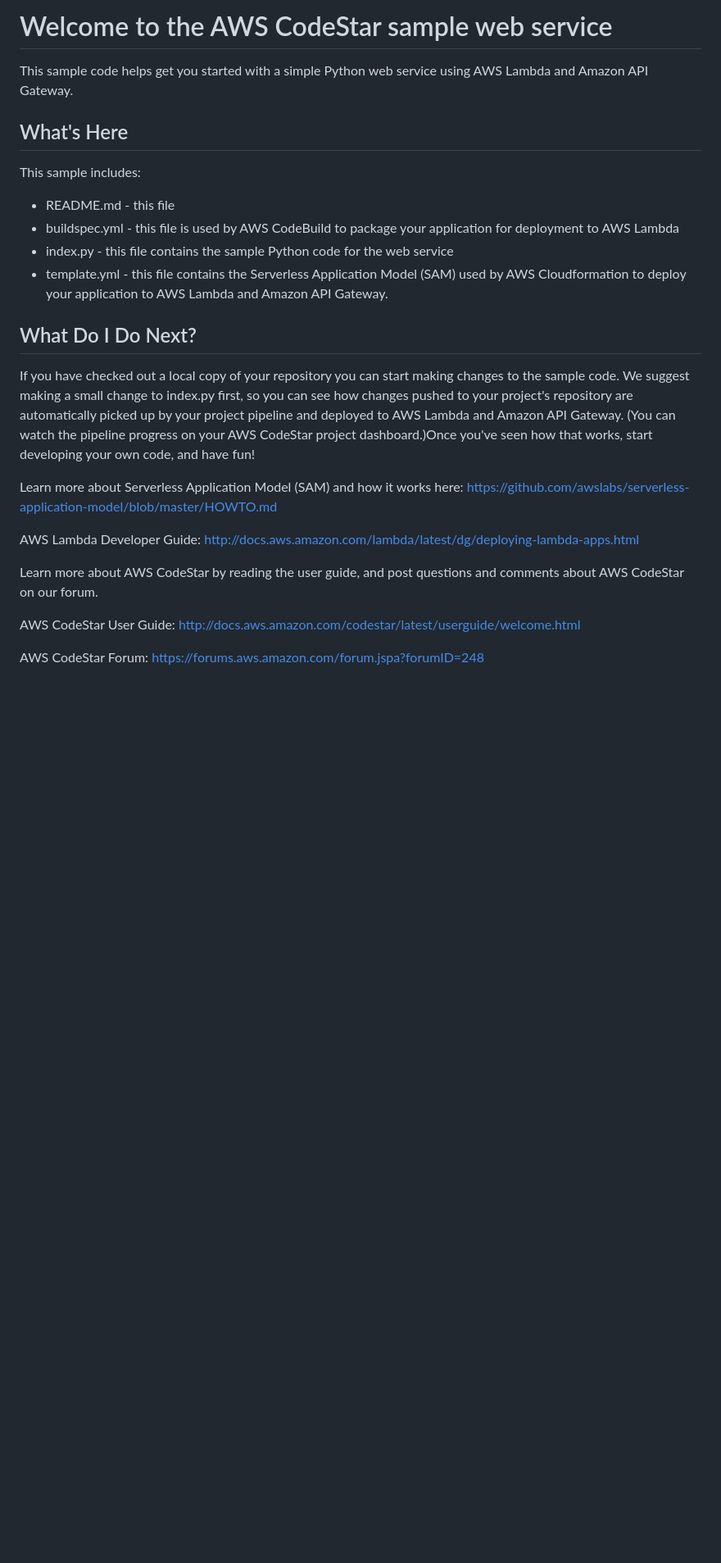
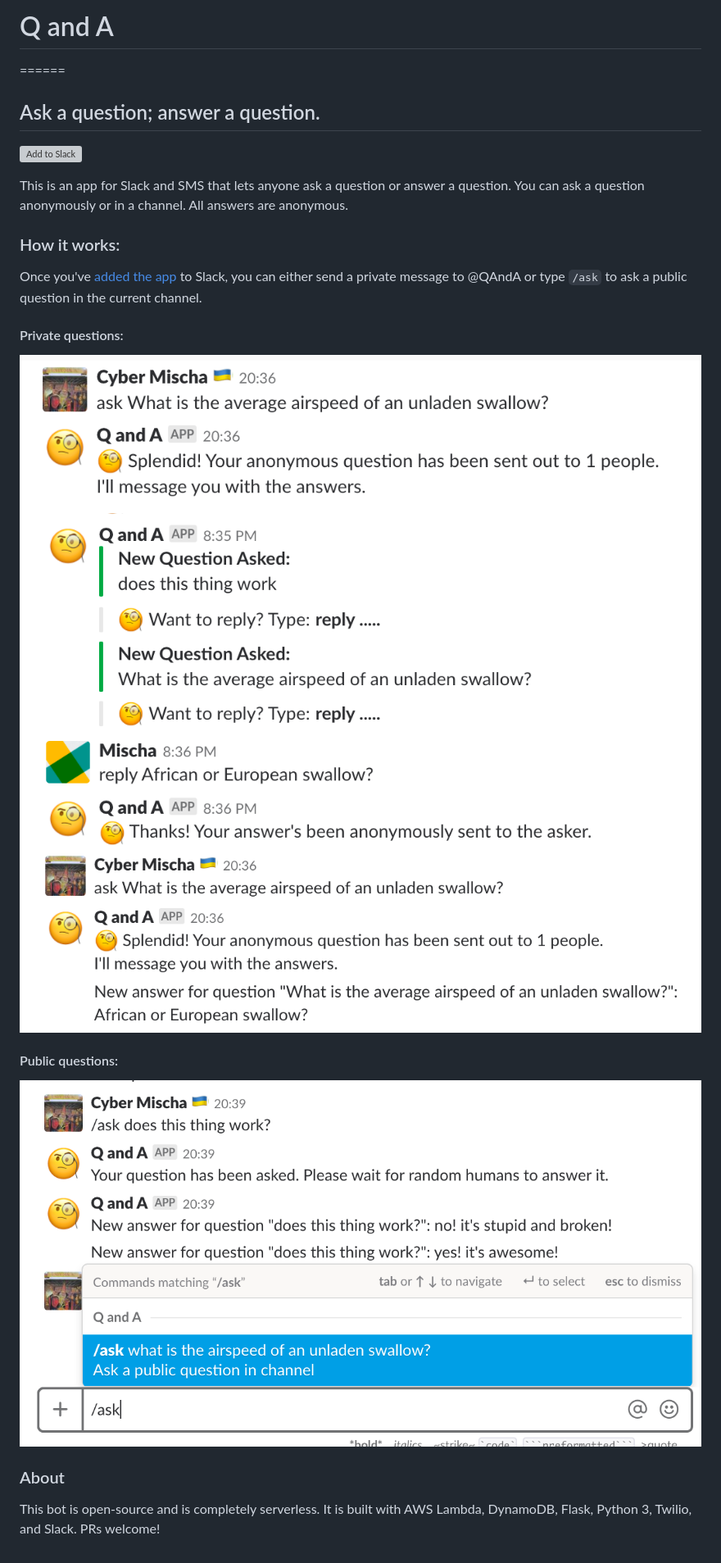
Before and after one commit to revmischa/qanda, a Markdown page: README.md, the part around the change. Shown: that part at 82% size. GitHub-like rendering; pictures changed too: screenshots/a1.png (added), screenshots/a2.png (added), screenshots/c1.png (added); blank space fills up the shorter version; grey boxes are pictures that could not be loaded.

```diff
--- a/README.md
+++ b/README.md
@@ -1,43 +1,27 @@
-Welcome to the AWS CodeStar sample web service
-==============================================
+# Q and A
+======
+## Ask a question; answer a question.
 
-This sample code helps get you started with a simple Python web service using
-AWS Lambda and Amazon API Gateway.
+<a href="https://slack.com/oauth/authorize?client_id=303250292951.354646358592&scope=commands,identity.team,channels:history,chat:write,im:write,reactions:write,im:history"><img alt="Add to Slack" height="40" width="139" src="https://platform.slack-edge.com/img/add_to_slack.png" srcset="https://platform.slack-edge.com/img/add_to_slack.png 1x, https://platform.slack-edge.com/img/add_to_slack@2x.png 2x" /></a>
 
-What's Here
------------
+This is an app for Slack and SMS that lets anyone ask a question or answer a question.
+You can ask a question anonymously or in a channel.
+All answers are anonymous.
 
-This sample includes:
-
-* README.md - this file
-* buildspec.yml - this file is used by AWS CodeBuild to package your
-  application for deployment to AWS Lambda
-* index.py - this file contains the sample Python code for the web service
-* template.yml - this file contains the Serverless Application Model (SAM) used
-  by AWS Cloudformation to deploy your application to AWS Lambda and Amazon API
-  Gateway.
+### How it works:
+Once you've [added the app](https://slack.com/oauth/authorize?client_id=303250292951.354646358592&scope=commands,identity.team,channels:history,chat:write,im:write,reactions:write,im:history) to Slack, you can either send a private message to @QAndA or type `/ask` to ask a public question in the current channel.
 
 
-What Do I Do Next?
-------------------
+#### Private questions:
+![ask1](screenshots/a1.png)
+![answer](screenshots/r1.png)
+![ask2](screenshots/a2.png)
 
-If you have checked out a local copy of your repository you can start making changes
-to the sample code.  We suggest making a small change to index.py first, so you can
-see how changes pushed to your project's repository are automatically picked up by your
-project pipeline and deployed to AWS Lambda and Amazon API Gateway. (You can watch the pipeline
-progress on your AWS CodeStar project dashboard.)Once you've seen how that works,
-start developing your own code, and have fun!
 
-Learn more about Serverless Application Model (SAM) and how it works here:
-https://github.com/awslabs/serverless-application-model/blob/master/HOWTO.md
+#### Public questions:
+![in-channel](screenshots/c1.png)
 
-AWS Lambda Developer Guide:
-http://docs.aws.amazon.com/lambda/latest/dg/deploying-lambda-apps.html
 
-Learn more about AWS CodeStar by reading the user guide, and post questions and
-comments about AWS CodeStar on our forum.
-
-AWS CodeStar User Guide:
-http://docs.aws.amazon.com/codestar/latest/userguide/welcome.html
-
-AWS CodeStar Forum: https://forums.aws.amazon.com/forum.jspa?forumID=248
+### About
+This bot is open-source and is completely serverless.
+It is built with AWS Lambda, DynamoDB, Flask, Python 3, Twilio, and Slack. PRs welcome!
```
Also changed, not shown: contact.md (added, +3 -0 lines).
